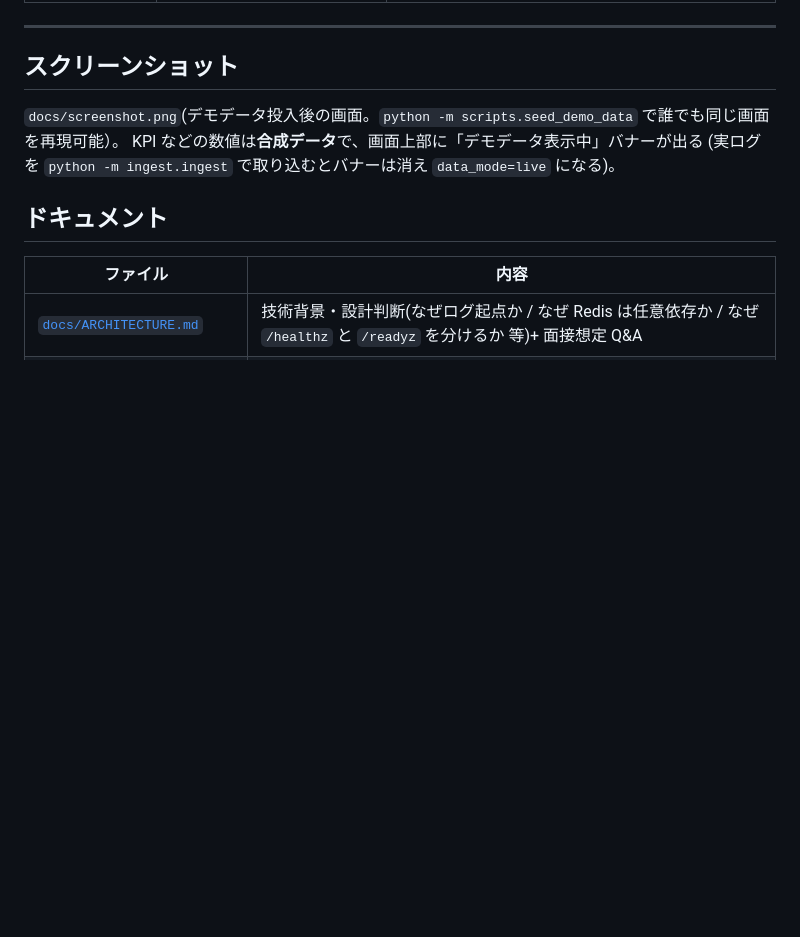
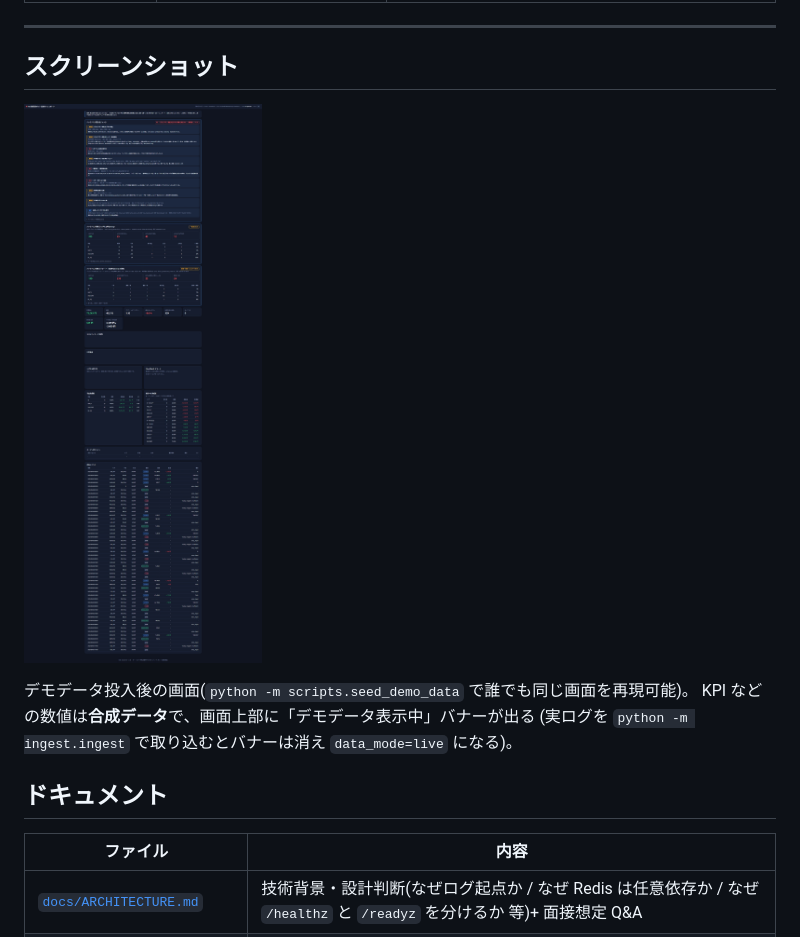
Before and after one commit to tete172/backtest-parity-dashboard, a Markdown page: README.md, the part around the change. GitHub-like rendering; blank space fills up the shorter version.

Commit message:
README: スクリーンショットをMarkdown画像として埋め込み

```diff
--- a/README.md
+++ b/README.md
@@ -43,7 +43,9 @@
 
 ## スクリーンショット
 
-`docs/screenshot.png`(デモデータ投入後の画面。`python -m scripts.seed_demo_data` で誰でも同じ画面を再現可能）。
+![dashboard screenshot](docs/screenshot.png)
+
+デモデータ投入後の画面(`python -m scripts.seed_demo_data` で誰でも同じ画面を再現可能)。
 KPI などの数値は**合成データ**で、画面上部に「デモデータ表示中」バナーが出る
 (実ログを `python -m ingest.ingest` で取り込むとバナーは消え `data_mode=live` になる)。
 
```
